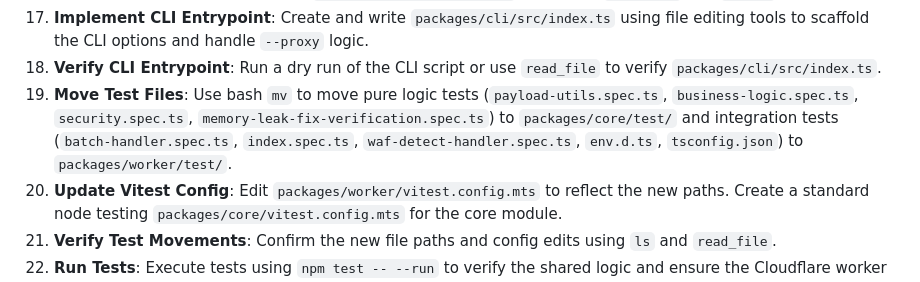
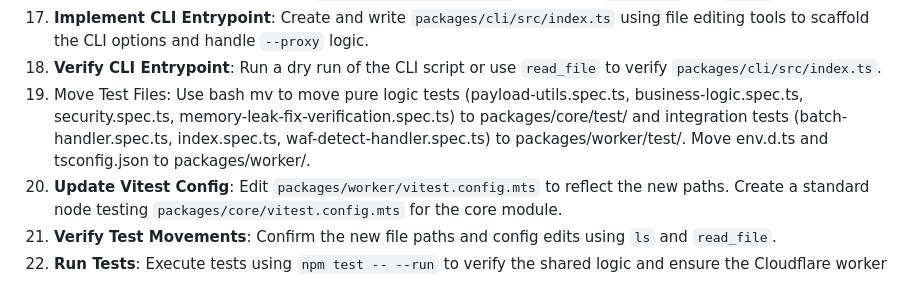
Before and after one commit to SecH0us3/waf-checker, a Markdown page: CLI_PLAN.md, the part around the change. GitHub-like rendering.

Commit message:
Update CLI_PLAN.md
Co-authored-by: gemini-code-assist[bot] <176961590+gemini-code-assist[bot]@users.noreply.github.com>

```diff
--- a/CLI_PLAN.md
+++ b/CLI_PLAN.md
@@ -76,7 +76,7 @@ Since Cloudflare Worker's `fetch` does not support standard proxy dispatchers, t
 16. **Verify CLI Dependencies**: Read `packages/cli/package.json` to confirm `commander` and `undici` were added.
 17. **Implement CLI Entrypoint**: Create and write `packages/cli/src/index.ts` using file editing tools to scaffold the CLI options and handle `--proxy` logic.
 18. **Verify CLI Entrypoint**: Run a dry run of the CLI script or use `read_file` to verify `packages/cli/src/index.ts`.
-19. **Move Test Files**: Use bash `mv` to move pure logic tests (`payload-utils.spec.ts`, `business-logic.spec.ts`, `security.spec.ts`, `memory-leak-fix-verification.spec.ts`) to `packages/core/test/` and integration tests (`batch-handler.spec.ts`, `index.spec.ts`, `waf-detect-handler.spec.ts`, `env.d.ts`, `tsconfig.json`) to `packages/worker/test/`.
+19. Move Test Files: Use bash mv to move pure logic tests (payload-utils.spec.ts, business-logic.spec.ts, security.spec.ts, memory-leak-fix-verification.spec.ts) to packages/core/test/ and integration tests (batch-handler.spec.ts, index.spec.ts, waf-detect-handler.spec.ts) to packages/worker/test/. Move env.d.ts and tsconfig.json to packages/worker/.
 20. **Update Vitest Config**: Edit `packages/worker/vitest.config.mts` to reflect the new paths. Create a standard node testing `packages/core/vitest.config.mts` for the core module.
 21. **Verify Test Movements**: Confirm the new file paths and config edits using `ls` and `read_file`.
 22. **Run Tests**: Execute tests using `npm test -- --run` to verify the shared logic and ensure the Cloudflare worker tests continue to pass without timing out in the bash session.
```
